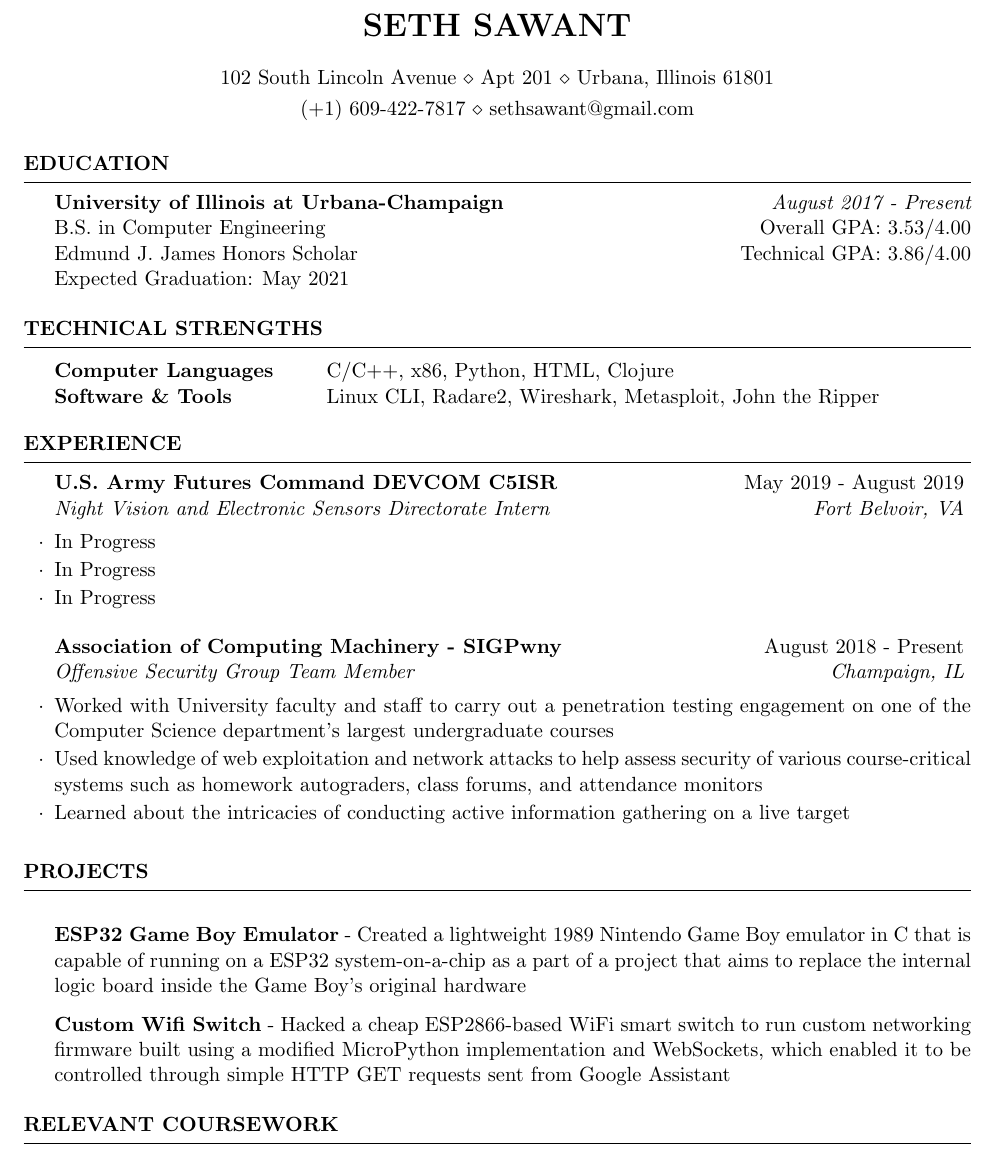
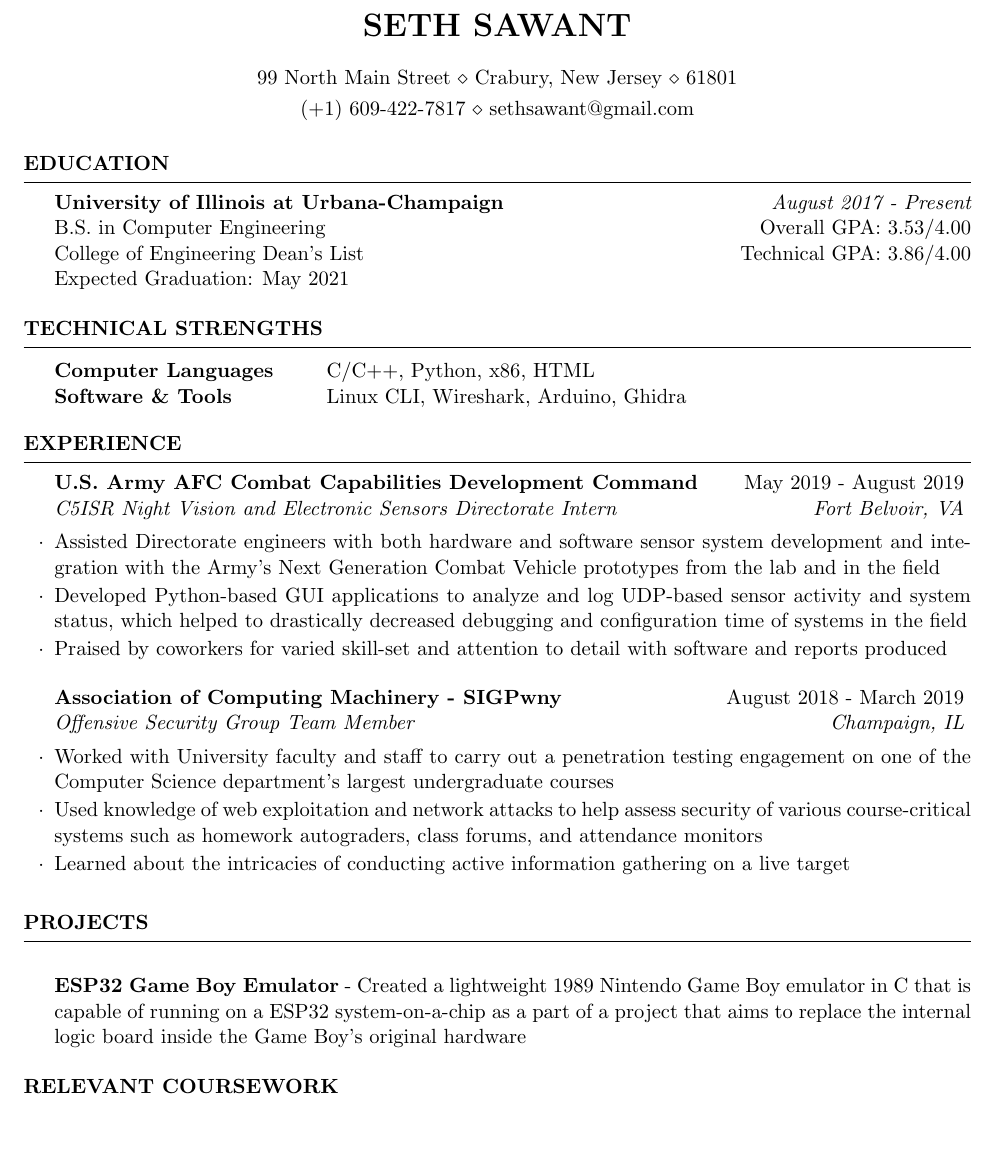
Before and after one commit to sethsawant/resume, a LaTeX CV (seth_sawant_resume.tex): part of the page, cut so that both start at the same text, the shorter picture padded with empty space. Compiled offline with pdfLaTeX.

Commit message:
Update seth_sawant_resume.tex

```diff
--- a/seth_sawant_resume.tex
+++ b/seth_sawant_resume.tex
@@ -5,7 +5,7 @@
 \newcommand{\tab}[1]{\hspace{.2667\textwidth}\rlap{#1}}
 \newcommand{\itab}[1]{\hspace{0em}\rlap{#1}}
 \name{Seth Sawant}
-\address{102 South Lincoln Avenue \\ Apt 201 \\ Urbana, Illinois 61801}
+\address{99 North Main Street \\ Crabury, New Jersey \\  61801}
 \address{(+1)~609-422-7817 \\ sethsawant@gmail.com}
 
 \begin{document}
@@ -18,7 +18,7 @@
 
 {\bf University of Illinois at Urbana-Champaign} \hfill {\em August 2017 - Present}
 \\ B.S. in Computer Engineering \hfill {Overall GPA: 3.53/4.00}
-\\ Edmund J. James Honors Scholar \hfill {Technical GPA: 3.86/4.00}
+\\ College of Engineering Dean's List \hfill {Technical GPA: 3.86/4.00}
 \\ Expected Graduation: May 2021
 
 \end{rSection}
@@ -29,8 +29,8 @@
 \begin{rSection}{Technical Strengths}
 
 \begin{tabular}{ @{} >{\bfseries}l @{\hspace{6ex}} l }
-Computer Languages &  C/C++, x86, Python, HTML, Clojure\\
-Software \& Tools & Linux CLI, Radare2, Wireshark, Metasploit, John the Ripper\\
+Computer Languages &  C/C++, Python, x86, HTML\\
+Software \& Tools & Linux CLI, Wireshark, Arduino, Ghidra\\
 \end{tabular}
 
 \end{rSection}
@@ -41,13 +41,13 @@ Software \& Tools & Linux CLI, Radare2, Wireshark, Metasploit, John the Ripper\\
 
 \begin{rSection}{Experience}
 
-\begin{rSubsection}{U.S. Army Futures Command DEVCOM C5ISR}{May 2019 - August 2019}{Night Vision and Electronic Sensors Directorate Intern}{Fort Belvoir, VA}
-\item In Progress
-\item In Progress
-\item In Progress
+\begin{rSubsection}{U.S. Army AFC Combat Capabilities Development Command}{May 2019 - August 2019}{C5ISR Night Vision and Electronic Sensors Directorate Intern}{Fort Belvoir, VA}
+\item Assisted Directorate engineers with both hardware and software sensor system development and integration with the Army's Next Generation Combat Vehicle prototypes from the lab and in the field
+\item Developed Python-based GUI applications to analyze and log UDP-based sensor activity and system status, which helped to drastically decreased debugging and configuration time of systems in the field
+\item Praised by coworkers for varied skill-set and attention to detail with software and reports produced
 \end{rSubsection}
 
-\begin{rSubsection}{Association of Computing Machinery - SIGPwny}{August 2018 - Present}{Offensive Security Group Team Member}{Champaign, IL}
+\begin{rSubsection}{Association of Computing Machinery - SIGPwny}{August 2018 - March 2019}{Offensive Security Group Team Member}{Champaign, IL}
 \item Worked with University faculty and staff to carry out a penetration testing engagement on one of the Computer Science
 department's largest undergraduate courses
 \item Used knowledge of web exploitation and network attacks to help assess security of various course-critical
@@ -62,8 +62,6 @@ systems such as homework autograders, class forums, and attendance monitors
 \begin{rSection}{Projects}
 
 \item {\bf ESP32 Game Boy Emulator} - Created a lightweight 1989 Nintendo Game Boy emulator in C that is capable of running on a ESP32 system-on-a-chip as a part of a project that aims to replace the internal logic board inside the Game Boy's original hardware
-
-\item {\bf Custom Wifi Switch} - Hacked a cheap ESP2866-based WiFi smart switch to run custom networking firmware built using a modified MicroPython implementation and WebSockets, which enabled it to be controlled through simple HTTP GET requests sent from Google Assistant
 \end{rSection}
 
 %----------------------------------------------------------------------------------------
```
